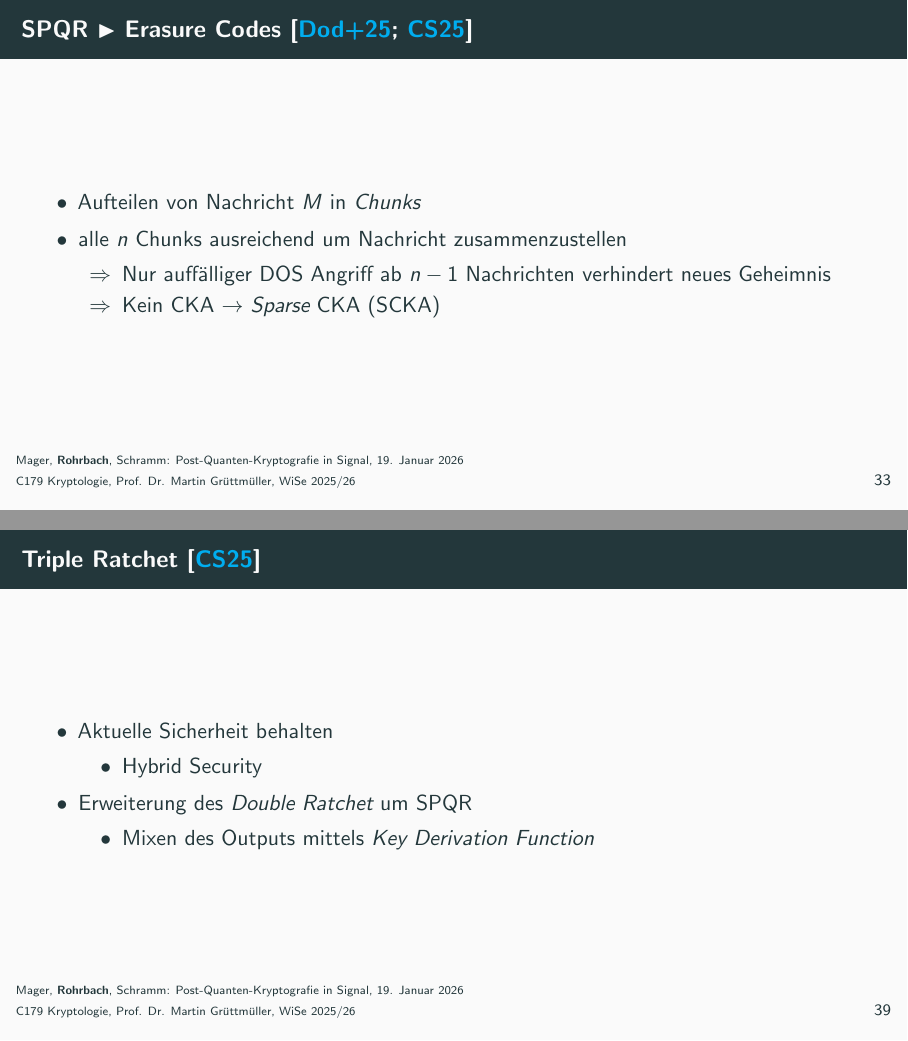
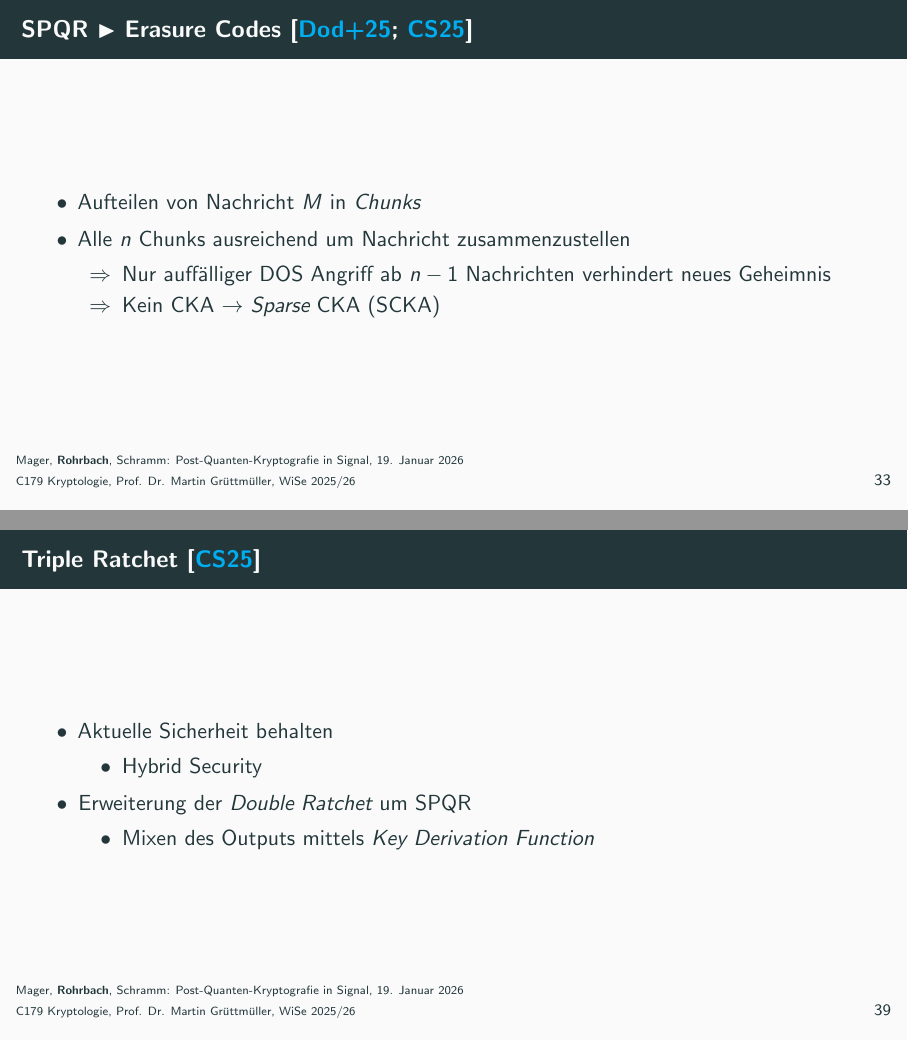
Before and after one commit to nicosrm/25-cry-spqr, LaTeX slides (presentation/presentation.tex, which reads presentation/content/spqr.tex): pages 57 and 65 of 79, joined at a grey line. Compiled offline with pdfLaTeX.

Commit message:
fix: typo

```diff
--- a/presentation/content/spqr.tex
+++ b/presentation/content/spqr.tex
@@ -185,7 +185,7 @@
         \begin{itemize}
             \item Hybrid Security
         \end{itemize}
-        \item Erweiterung des \emph{Double Ratchet} um SPQR
+        \item Erweiterung der \emph{Double Ratchet} um SPQR
         \begin{itemize}
             \item Mixen des Outputs mittels \emph{Key Derivation Function} % TODO Grafik
         \end{itemize}
```
Also changed, not shown: presentation/content/spqr.tex (2 more changed lines).
